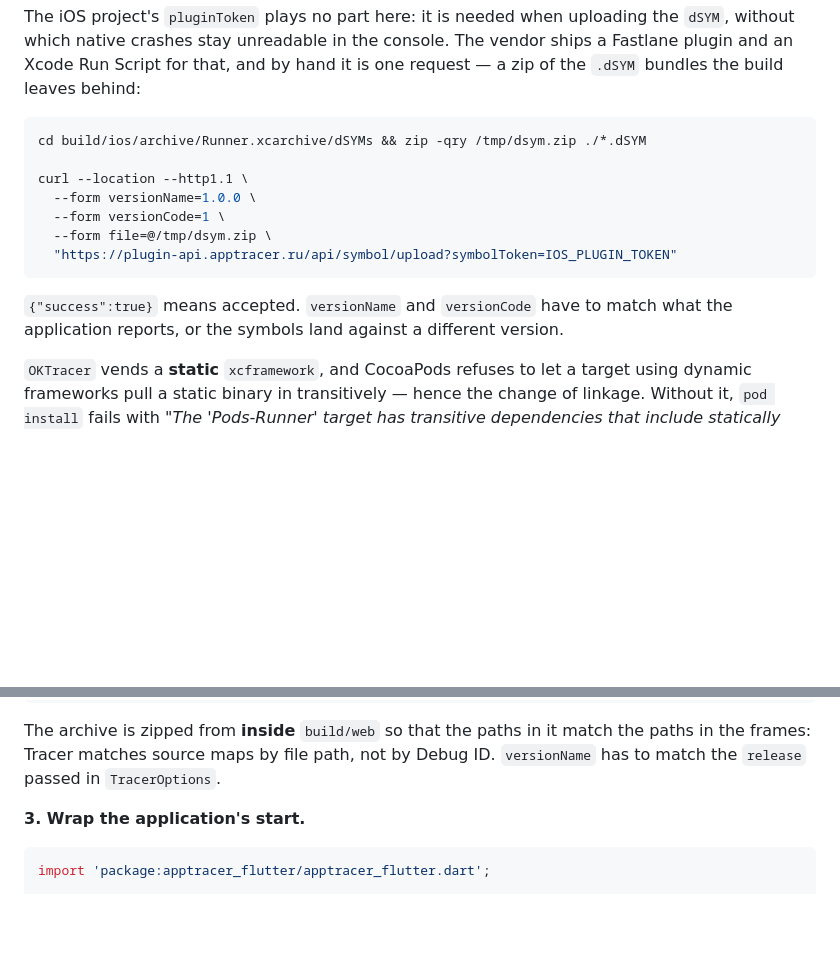
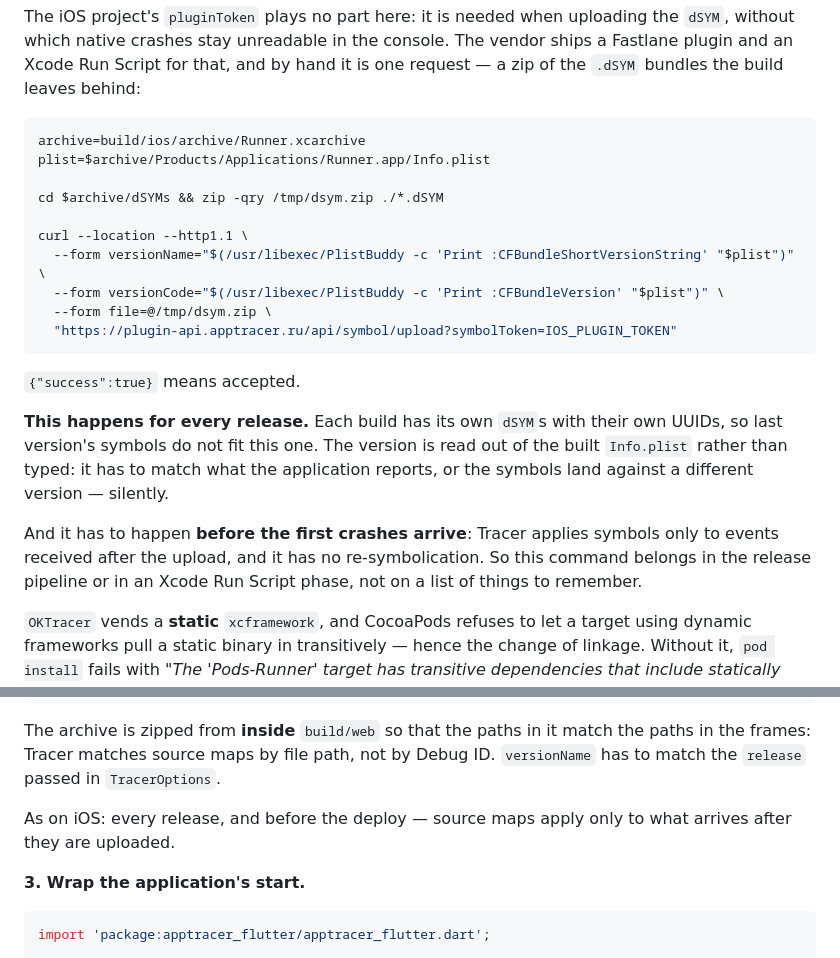
Before and after one commit to KonstantenKomkov/apptracer_flutter, a Markdown page: packages/apptracer_flutter/README.en.md, 2 parts joined by grey strips. Drawn GitHub-style; blank space fills up the shorter version.

````diff
--- a/packages/apptracer_flutter/README.en.md
+++ b/packages/apptracer_flutter/README.en.md
@@ -183,17 +183,29 @@ vendor ships a Fastlane plugin and an Xcode Run Script for that, and by hand it
 is one request — a zip of the `.dSYM` bundles the build leaves behind:
 
 ```sh
-cd build/ios/archive/Runner.xcarchive/dSYMs && zip -qry /tmp/dsym.zip ./*.dSYM
+archive=build/ios/archive/Runner.xcarchive
+plist=$archive/Products/Applications/Runner.app/Info.plist
+
+cd $archive/dSYMs && zip -qry /tmp/dsym.zip ./*.dSYM
 
 curl --location --http1.1 \
-  --form versionName=1.0.0 \
-  --form versionCode=1 \
+  --form versionName="$(/usr/libexec/PlistBuddy -c 'Print :CFBundleShortVersionString' "$plist")" \
+  --form versionCode="$(/usr/libexec/PlistBuddy -c 'Print :CFBundleVersion' "$plist")" \
   --form file=@/tmp/dsym.zip \
   "https://plugin-api.apptracer.ru/api/symbol/upload?symbolToken=IOS_PLUGIN_TOKEN"
 ```
 
-`{"success":true}` means accepted. `versionName` and `versionCode` have to match
-what the application reports, or the symbols land against a different version.
+`{"success":true}` means accepted.
+
+**This happens for every release.** Each build has its own `dSYM`s with their
+own UUIDs, so last version's symbols do not fit this one. The version is read
+out of the built `Info.plist` rather than typed: it has to match what the
+application reports, or the symbols land against a different version — silently.
+
+And it has to happen **before the first crashes arrive**: Tracer applies symbols
+only to events received after the upload, and it has no re-symbolication. So
+this command belongs in the release pipeline or in an Xcode Run Script phase,
+not on a list of things to remember.
 
 `OKTracer` vends a **static** `xcframework`, and CocoaPods refuses to let a
 target using dynamic frameworks pull a static binary in transitively — hence the
@@ -225,6 +237,9 @@ curl --location \
 The archive is zipped from **inside** `build/web` so that the paths in it match
 the paths in the frames: Tracer matches source maps by file path, not by Debug
 ID. `versionName` has to match the `release` passed in `TracerOptions`.
+
+As on iOS: every release, and before the deploy — source maps apply only to what
+arrives after they are uploaded.
 
 **3. Wrap the application's start.**
 
````
Also changed, not shown: packages/apptracer_flutter/README.md (+20 -5 lines).
